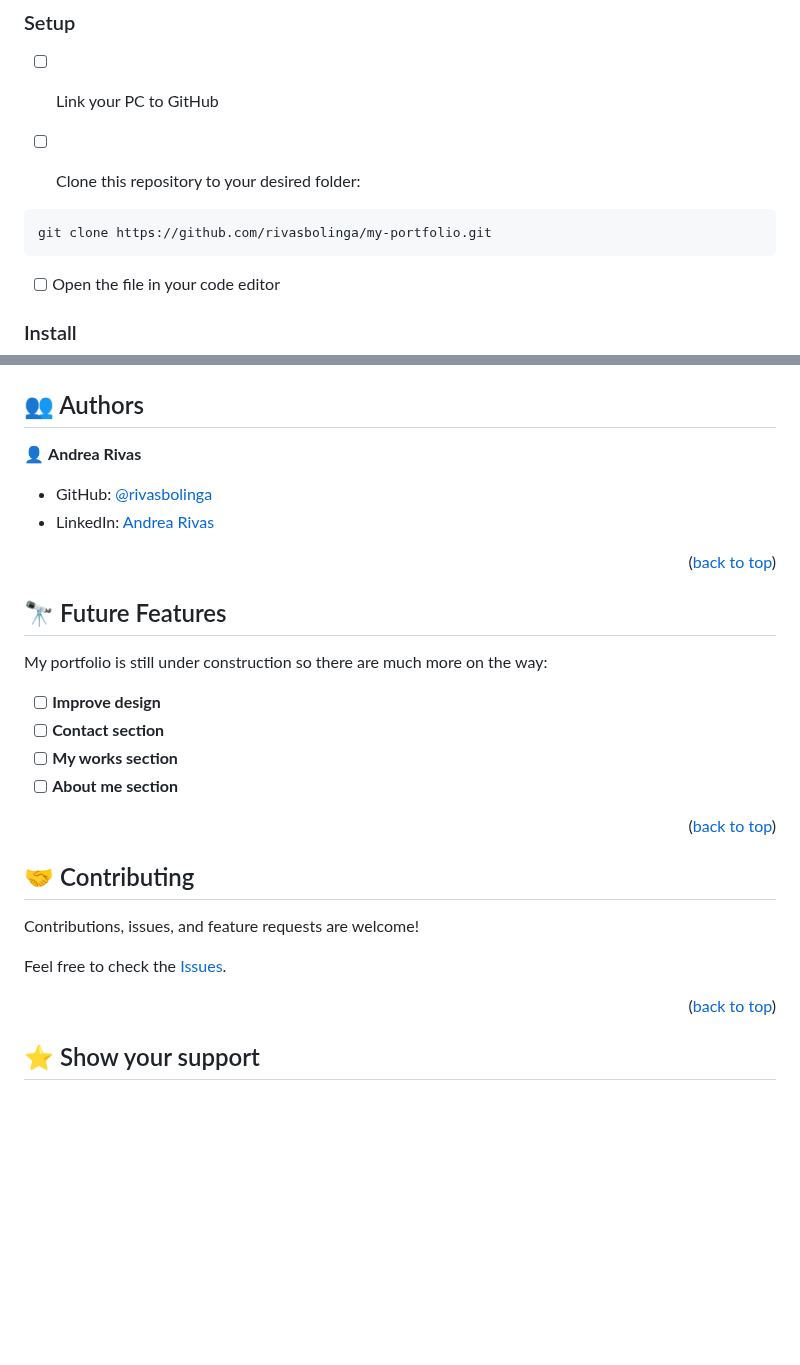
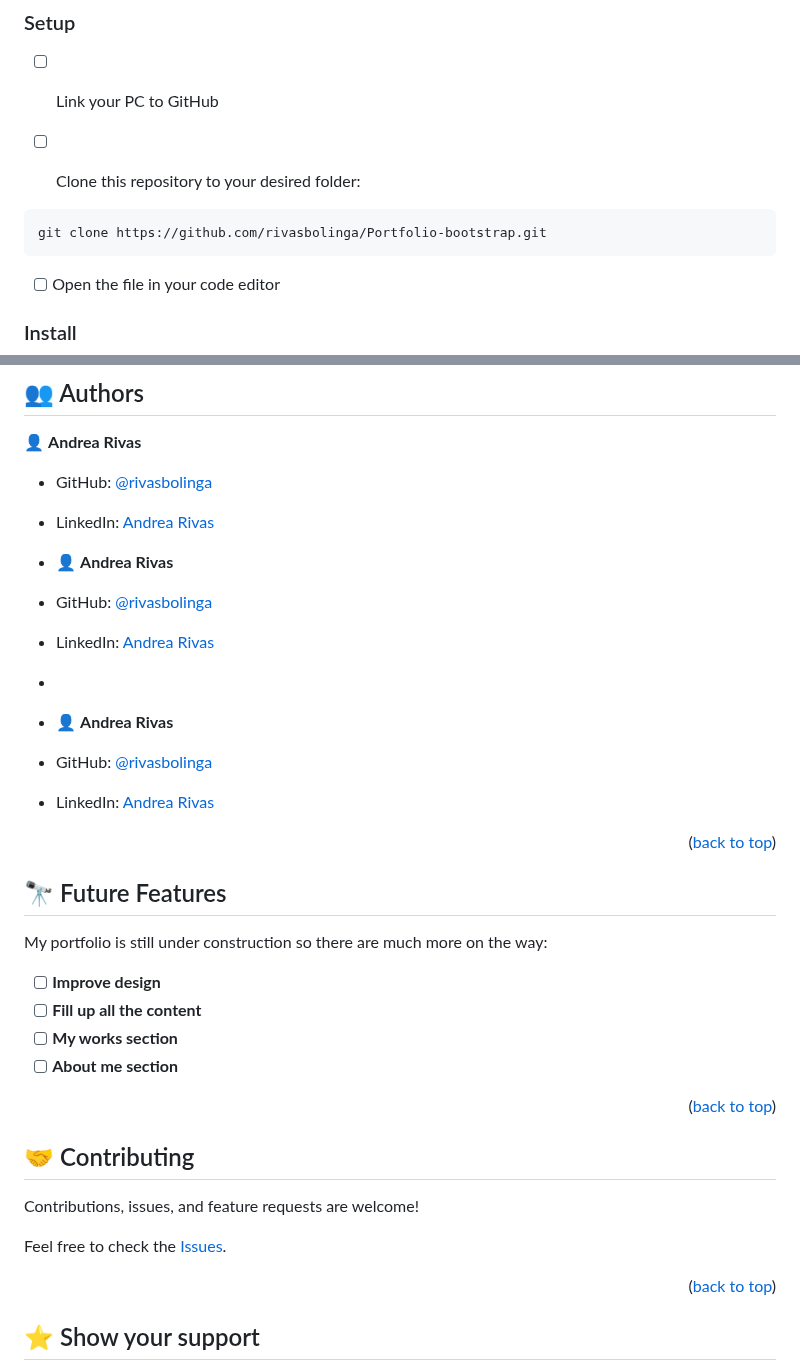
Before and after one commit to rivasbolinga/Portfolio-bootstrap, a Markdown page: README.md, 2 parts joined by grey strips. Rendered like a GitHub page; blank space fills up the shorter version.

````diff
--- a/README.md
+++ b/README.md
@@ -87,7 +87,7 @@ In order to run this project you need:
 
 
 ```
-git clone https://github.com/rivasbolinga/my-portfolio.git
+git clone https://github.com/rivasbolinga/Portfolio-bootstrap.git
 ```
 
 - [ ] Open the file in your code editor
@@ -124,13 +124,23 @@ npm start
 - GitHub: [@rivasbolinga](https://github.com/rivasbolinga)
 - LinkedIn: [Andrea Rivas](https://www.linkedin.com/in/andrearivaspalacios/)
 
+- 👤 **Andrea Rivas**
+
+- GitHub: [@rivasbolinga](https://github.com/rivasbolinga)
+- LinkedIn: [Andrea Rivas](https://www.linkedin.com/in/andrearivaspalacios/)
+-
+- 👤 **Andrea Rivas**
+
+- GitHub: [@rivasbolinga](https://github.com/rivasbolinga)
+- LinkedIn: [Andrea Rivas](https://www.linkedin.com/in/andrearivaspalacios/)
+
 <p align="right">(<a href="#readme-top">back to top</a>)</p>
 
 <!-- Features -->
 ## 🔭 Future Features <a name="future-features"></a>
 My portfolio is still under construction so there are much more on the way:
 - [ ] **Improve design**
-- [ ] **Contact section**
+- [ ] **Fill up all the content**
 - [ ] **My works section**
 - [ ] **About me section**
 
````
Also changed, not shown: other parts of README.md (+2 -2 lines).
